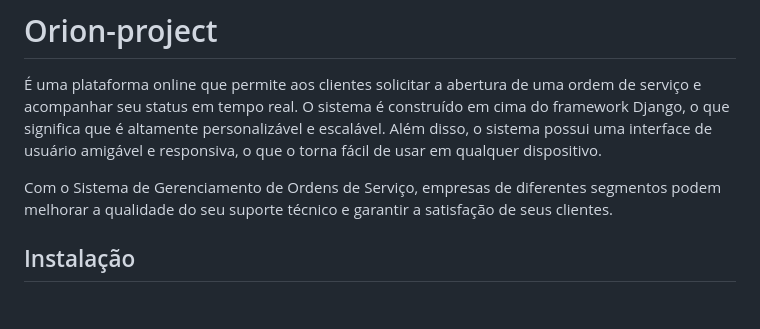
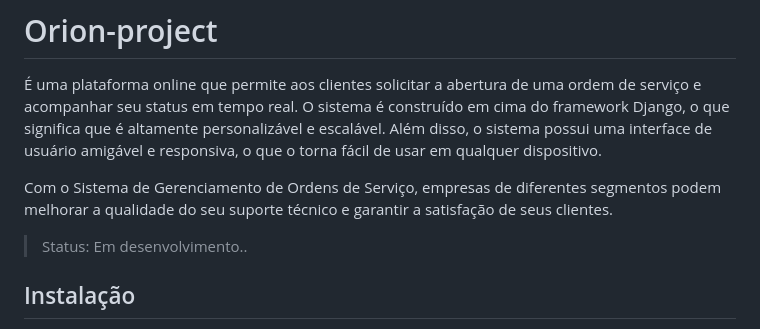
Before and after one commit to eltonpeniche/Orion-project, a Markdown page: README.md, the part around the change. GitHub-like rendering; blank space fills up the shorter version.

```diff
--- a/README.md
+++ b/README.md
@@ -3,6 +3,7 @@
 O sistema é construído em cima do framework Django, o que significa que é altamente personalizável e escalável. Além disso, o sistema possui uma interface de usuário amigável e responsiva, o que o torna fácil de usar em qualquer dispositivo.
 
 Com o Sistema de Gerenciamento de Ordens de Serviço, empresas de diferentes segmentos podem melhorar a qualidade do seu suporte técnico e garantir a satisfação de seus clientes.
+> Status: Em desenvolvimento..
 
 ## Instalação
 1. Clone o repositório do projeto.
```
